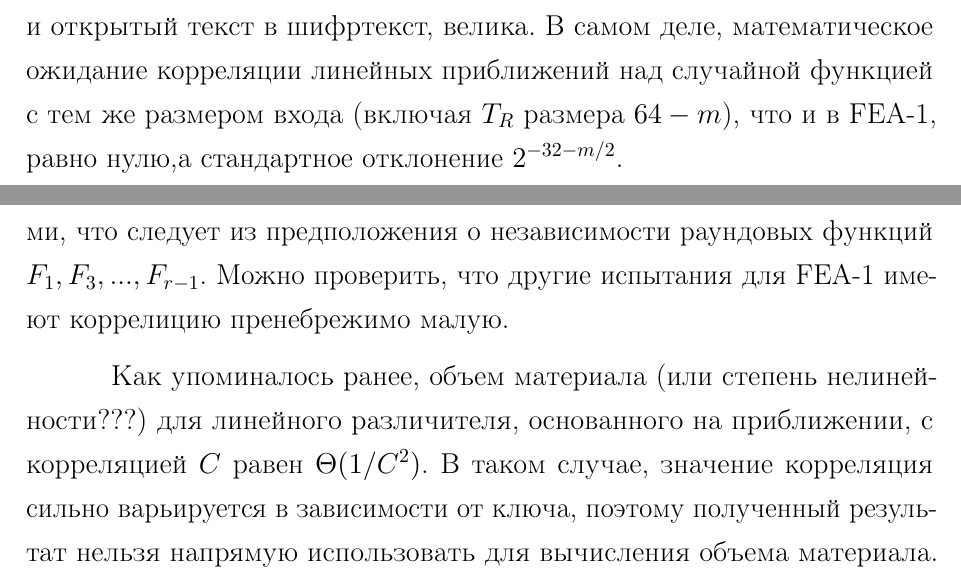
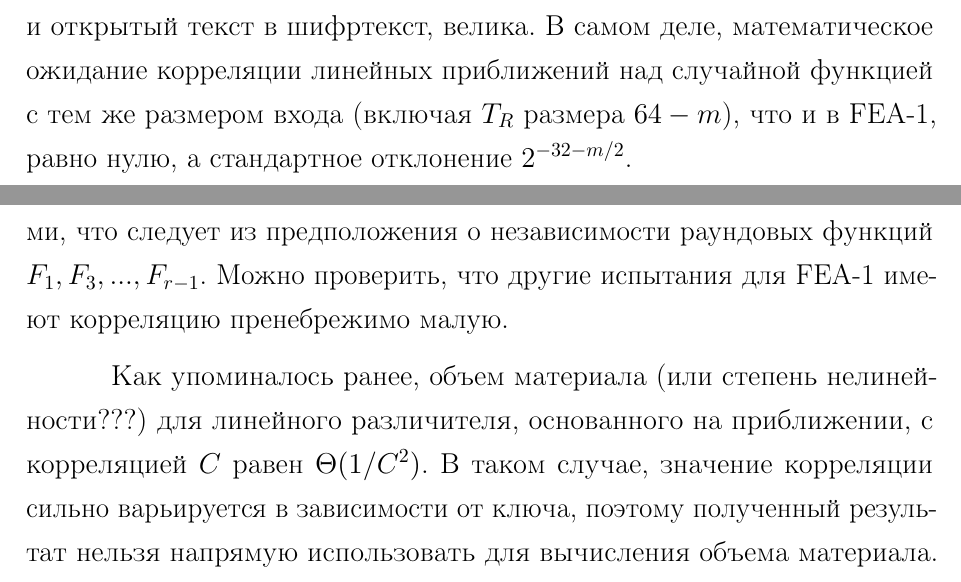
Before and after one commit to jerrydie/tex, a LaTeX document (src/main.tex): two parts of pages 10 and 11 of 11, joined at a grey line, cut so that both start at the same text. Compiled offline with pdfLaTeX; a LaTeX package or settings file that is missing is left out.

Commit message:
draft complete

```diff
--- a/src/main.tex
+++ b/src/main.tex
@@ -123,14 +123,13 @@ $$ C_{u_1,u_2}^F = 2\cdot P\left(u_1^\top F(x) = u_2^\top x\right)-1 = \dfrac{1}
 
 \subsubsection{Применение}
 
-Пусть $r\leq 2$ - четное целое число. По принципу набегания знаков, корреляция испытания $r$ раундов равна $C=\prod_{i=1}^{r/2} C_i$, где $C_i \thicksim \mathcal{N}(0,1/N)$ по Теореме \ref{theorem}. Случайные переменнные $C_i$ будем считать независимыми, что следует из предположения о независимости раундовых функций $F_1, F_3, ..., F_{r-1}$. Можно проверить, что другие испытания для FEA-1 имеют коррелицию пренебрежимо малую.
+Пусть $r\geq 2$ - четное целое число. По принципу набегания знаков, корреляция испытания $r$ раундов равна $C=\prod_{i=1}^{r/2} C_i$, где $C_i \thicksim \mathcal{N}(0,1/N)$ по Теореме \ref{theorem}. Случайные переменнные $C_i$ будем считать независимыми, что следует из предположения о независимости раундовых функций $F_1, F_3, ..., F_{r-1}$. Можно проверить, что другие испытания для FEA-1 имеют корреляцию пренебрежимо малую.
 
-Как упоминалось ранее, объем материала (или степень нелинейности???) для линейного различителя, основанного на приближении, с корреляцией $C$ равен $\Theta (1/C^2)$. В таком случае, значение корреляция сильно варьируется в зависимости от ключа, поэтому полученный результат нельзя напрямую использовать для вычисления объема материала. Эвристически вычислимо, что для FEA-1
+Как упоминалось ранее, объем материала (или степень нелинейности???) для линейного различителя, основанного на приближении, с корреляцией $C$ равен $\Theta (1/C^2)$. В таком случае, значение корреляции сильно варьируется в зависимости от ключа, поэтому полученный результат нельзя напрямую использовать для вычисления объема материала. Эвристически вычислимо, что для FEA-1
 \begin{equation}
 \label{eqn:keyeq}
 1/\mathbb{E}(c^2)=N^{r/2},\end{equation}
 где $\mathbb{E}(c^2)$ - средне-квадратичная корреляция для равномерно распределенного случайного ключа. При этом, если правая часть открытого текста фиксирована проивользной константой, то после двух раундов левая половина промежуточного шифртекста равна левой половине открытого текста с точностью до константы. Следовательно, первые два раунда можно эффективно пропустить. Такая возможность, уменьшает степень нелинейности выхода в $N$ раз до $N^{r/2-1}$.
-
 
 
 % \cite{hse:Teoria_Gener} любой характеристический многочлен ЛРП кратен минимальному многочлену. Тогда достаточно проверить делители характеристической функции.
```
Also changed, not shown: src/main.pdf, src/main.tex (2 more changed lines).
